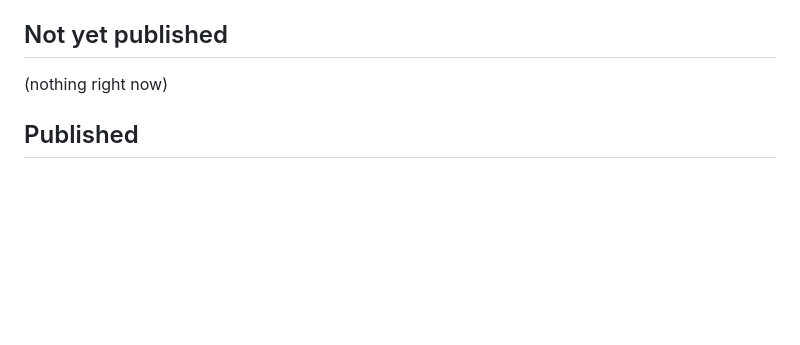
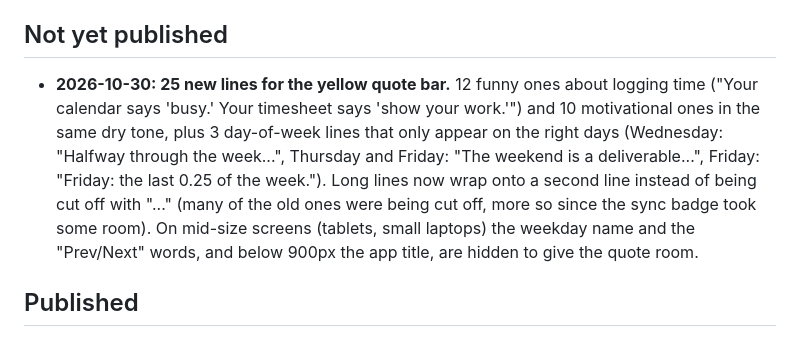
Before and after one commit to samuelrosenblumnyc-star/sam-time-tracker, a Markdown page: CHANGELOG.md, the part around the change. GitHub-like rendering; blank space fills up the shorter version.

Commit message:
Change log: quote-bar lines
Co-Authored-By: Claude Sonnet 5.5 <noreply@anthropic.com>
Claude-Session: https://claude.ai/code/session_01XA4hxehF18Q28rzpsECmDR

```diff
--- a/CHANGELOG.md
+++ b/CHANGELOG.md
@@ -5,7 +5,7 @@ Every edit requested for the time tracker, newest first.
 
 ## Not yet published
 
-(nothing right now)
+- **2026-10-30: 25 new lines for the yellow quote bar.** 12 funny ones about logging time ("Your calendar says 'busy.' Your timesheet says 'show your work.'") and 10 motivational ones in the same dry tone, plus 3 day-of-week lines that only appear on the right days (Wednesday: "Halfway through the week...", Thursday and Friday: "The weekend is a deliverable...", Friday: "Friday: the last 0.25 of the week."). Long lines now wrap onto a second line instead of being cut off with "..." (many of the old ones were being cut off, more so since the sync badge took some room). On mid-size screens (tablets, small laptops) the weekday name and the "Prev/Next" words, and below 900px the app title, are hidden to give the quote room.
 
 ## Published
 
```
